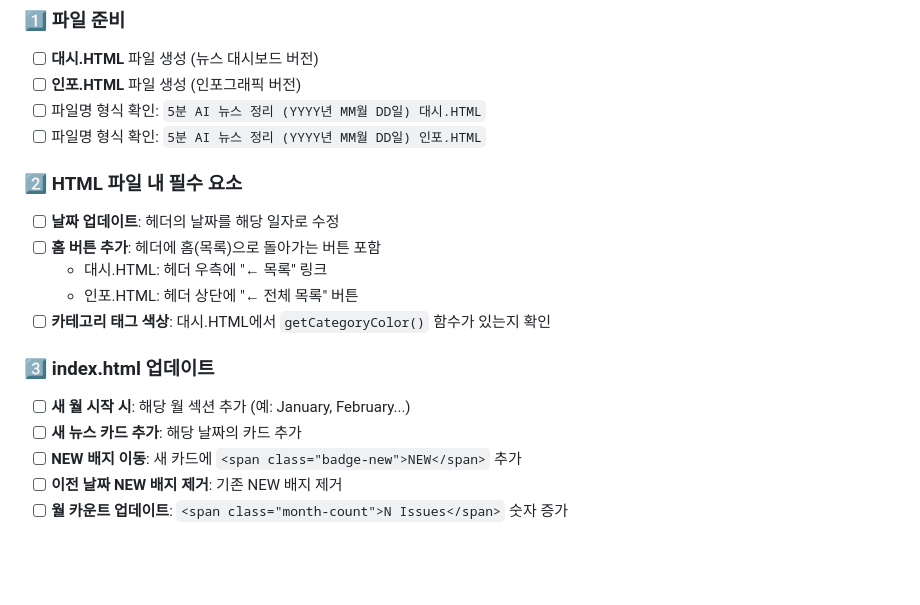
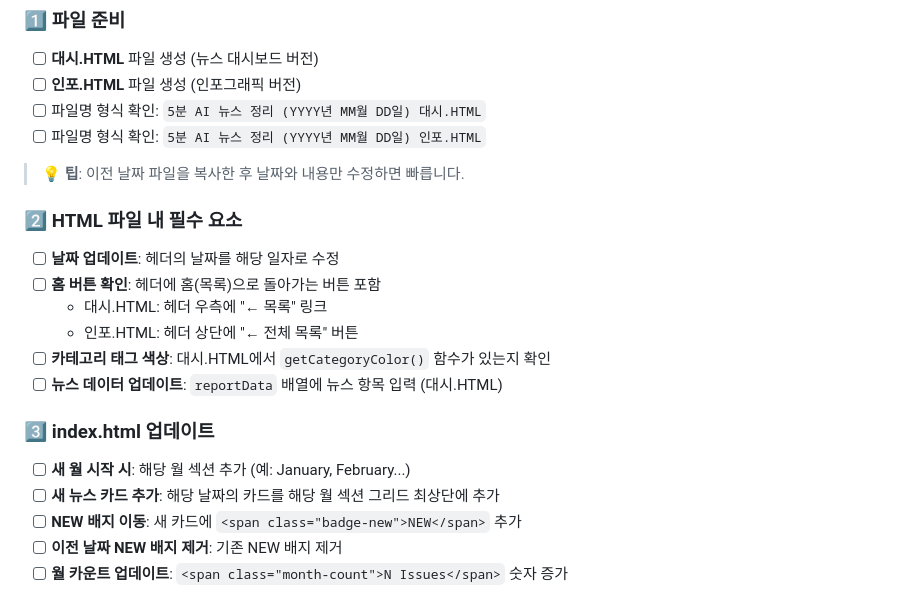
Before and after one commit to inbeomheo/5min-ai-news, a Markdown page: AGENTS.md, the part around one of its changes. GitHub-like rendering; blank space fills up the shorter version.

```diff
--- a/AGENT.md
+++ b/AGENTS.md
@@ -8,16 +8,19 @@
 - [ ] 파일명 형식 확인: `5분 AI 뉴스 정리 (YYYY년 MM월 DD일) 대시.HTML`
 - [ ] 파일명 형식 확인: `5분 AI 뉴스 정리 (YYYY년 MM월 DD일) 인포.HTML`
 
+> 💡 **팁**: 이전 날짜 파일을 복사한 후 날짜와 내용만 수정하면 빠릅니다.
+
 ### 2️⃣ HTML 파일 내 필수 요소
 - [ ] **날짜 업데이트**: 헤더의 날짜를 해당 일자로 수정
-- [ ] **홈 버튼 추가**: 헤더에 홈(목록)으로 돌아가는 버튼 포함
+- [ ] **홈 버튼 확인**: 헤더에 홈(목록)으로 돌아가는 버튼 포함
   - 대시.HTML: 헤더 우측에 "← 목록" 링크
   - 인포.HTML: 헤더 상단에 "← 전체 목록" 버튼
 - [ ] **카테고리 태그 색상**: 대시.HTML에서 `getCategoryColor()` 함수가 있는지 확인
+- [ ] **뉴스 데이터 업데이트**: `reportData` 배열에 뉴스 항목 입력 (대시.HTML)
 
 ### 3️⃣ index.html 업데이트
 - [ ] **새 월 시작 시**: 해당 월 섹션 추가 (예: January, February...)
-- [ ] **새 뉴스 카드 추가**: 해당 날짜의 카드 추가
+- [ ] **새 뉴스 카드 추가**: 해당 날짜의 카드를 해당 월 섹션 그리드 최상단에 추가
 - [ ] **NEW 배지 이동**: 새 카드에 `<span class="badge-new">NEW</span>` 추가
 - [ ] **이전 날짜 NEW 배지 제거**: 기존 NEW 배지 제거
 - [ ] **월 카운트 업데이트**: `<span class="month-count">N Issues</span>` 숫자 증가
```
Also changed, not shown: other parts of AGENTS.md (+36 -8 lines).
